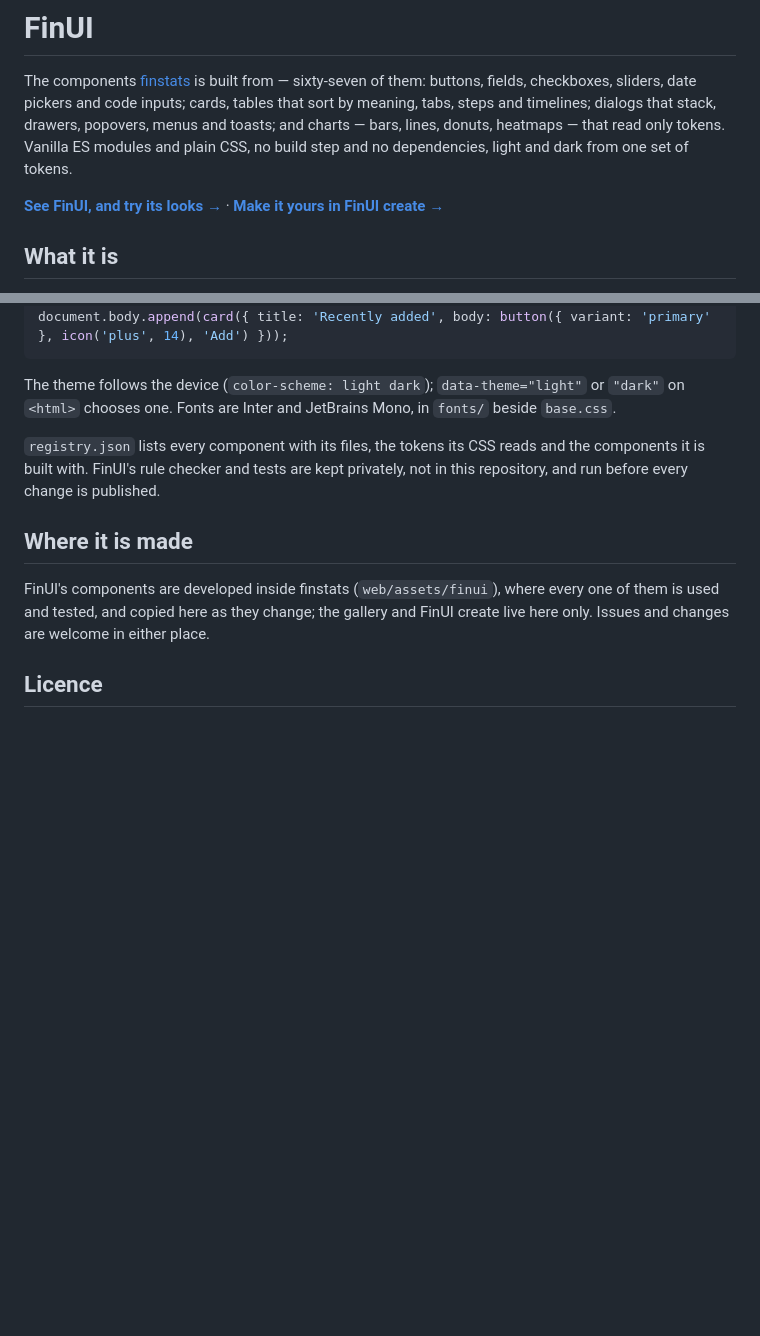
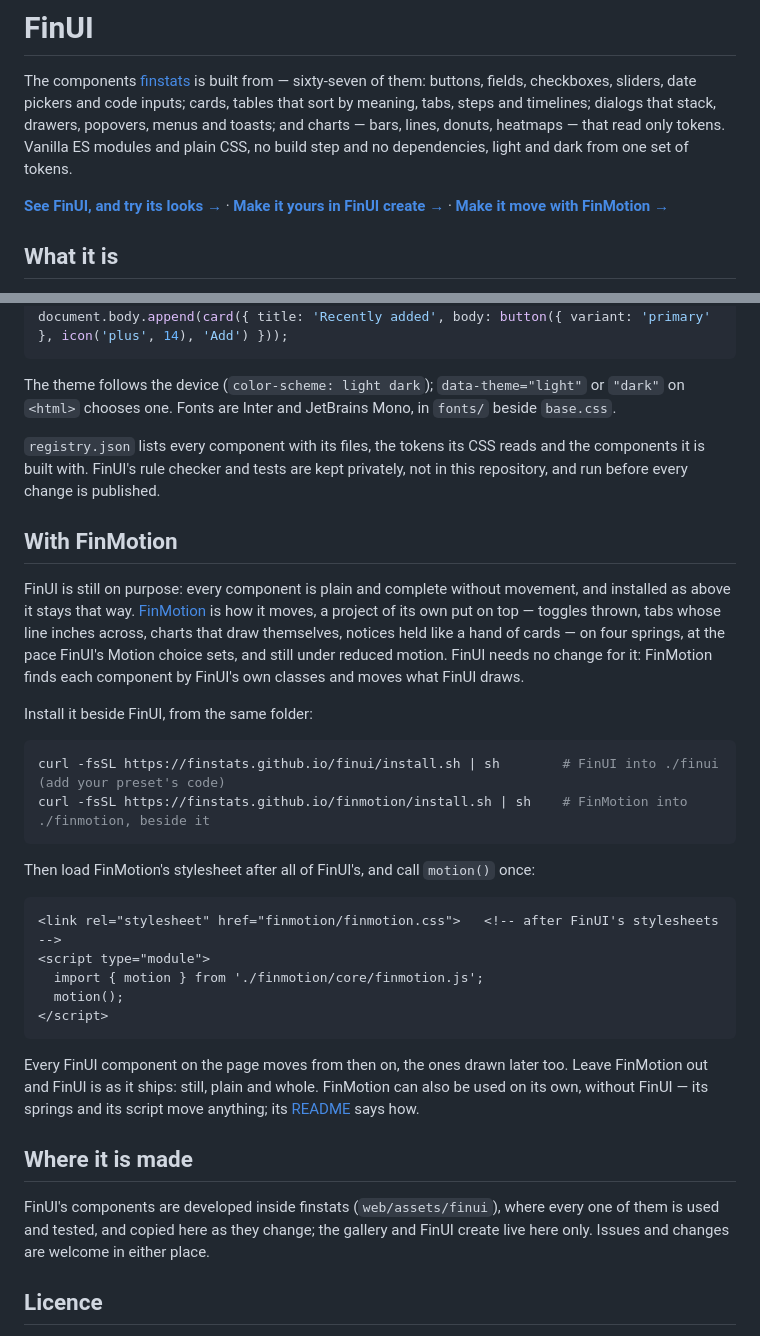
Before and after one commit to finstats/finui, a Markdown page: README.md, 2 parts joined by grey strips. GitHub-like rendering; blank space fills up the shorter version.

Commit message:
docs: FinMotion, and how to install it beside FinUI
FinUI is still on purpose and whole without movement; FinMotion moves it, installed into
./finmotion beside ./finui with its own installer and one motion() call. The README says
so, and links its site and its own instructions for using it without FinUI.

````diff
--- a/README.md
+++ b/README.md
@@ -5,7 +5,7 @@ checkboxes, sliders, date pickers and code inputs; cards, tables that sort by me
 that stack, drawers, popovers, menus and toasts; and charts — bars, lines, donuts, heatmaps — that read only tokens.
 Vanilla ES modules and plain CSS, no build step and no dependencies, light and dark from one set of tokens.
 
-**[See FinUI, and try its looks →](https://finstats.github.io/finui/)** · **[Make it yours in FinUI create →](https://finstats.github.io/finui/create/)**
+**[See FinUI, and try its looks →](https://finstats.github.io/finui/)** · **[Make it yours in FinUI create →](https://finstats.github.io/finui/create/)** · **[Make it move with FinMotion →](https://finstats.github.io/finmotion/)**
 
 ## What it is
 
@@ -119,6 +119,35 @@ Fonts are Inter and JetBrains Mono, in `fonts/` beside `base.css`.
 `registry.json` lists every component with its files, the tokens its CSS reads and the components it is built with.
 FinUI's rule checker and tests are kept privately, not in this repository, and run before every change is published.
 
+## With FinMotion
+
+FinUI is still on purpose: every component is plain and complete without movement, and installed as above it stays that
+way. [FinMotion](https://finstats.github.io/finmotion/) is how it moves, a project of its own put on top — toggles thrown,
+tabs whose line inches across, charts that draw themselves, notices held like a hand of cards — on four springs, at the
+pace FinUI's Motion choice sets, and still under reduced motion. FinUI needs no change for it: FinMotion finds each
+component by FinUI's own classes and moves what FinUI draws.
+
+Install it beside FinUI, from the same folder:
+
+```sh
+curl -fsSL https://finstats.github.io/finui/install.sh | sh        # FinUI into ./finui (add your preset's code)
+curl -fsSL https://finstats.github.io/finmotion/install.sh | sh    # FinMotion into ./finmotion, beside it
+```
+
+Then load FinMotion's stylesheet after all of FinUI's, and call `motion()` once:
+
+```html
+<link rel="stylesheet" href="finmotion/finmotion.css">   <!-- after FinUI's stylesheets -->
+<script type="module">
+  import { motion } from './finmotion/core/finmotion.js';
+  motion();
+</script>
+```
+
+Every FinUI component on the page moves from then on, the ones drawn later too. Leave FinMotion out and FinUI is as it
+ships: still, plain and whole. FinMotion can also be used on its own, without FinUI — its springs and its script move
+anything; its [README](https://github.com/finstats/finmotion#install) says how.
+
 ## Where it is made
 
 FinUI's components are developed inside finstats (`web/assets/finui`), where every one of them is used and tested, and
````
